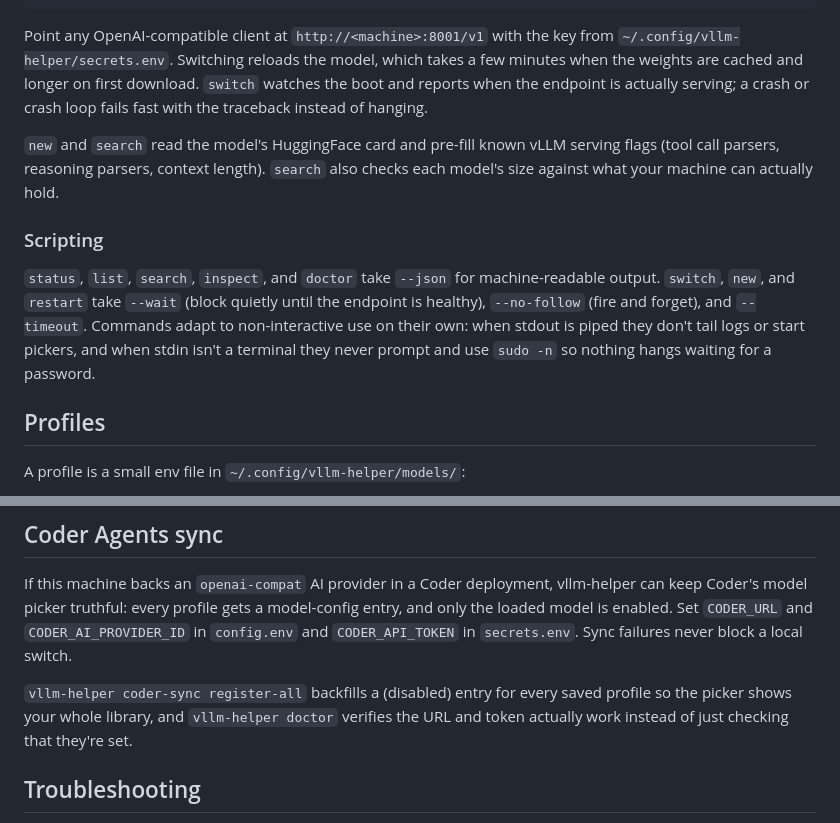
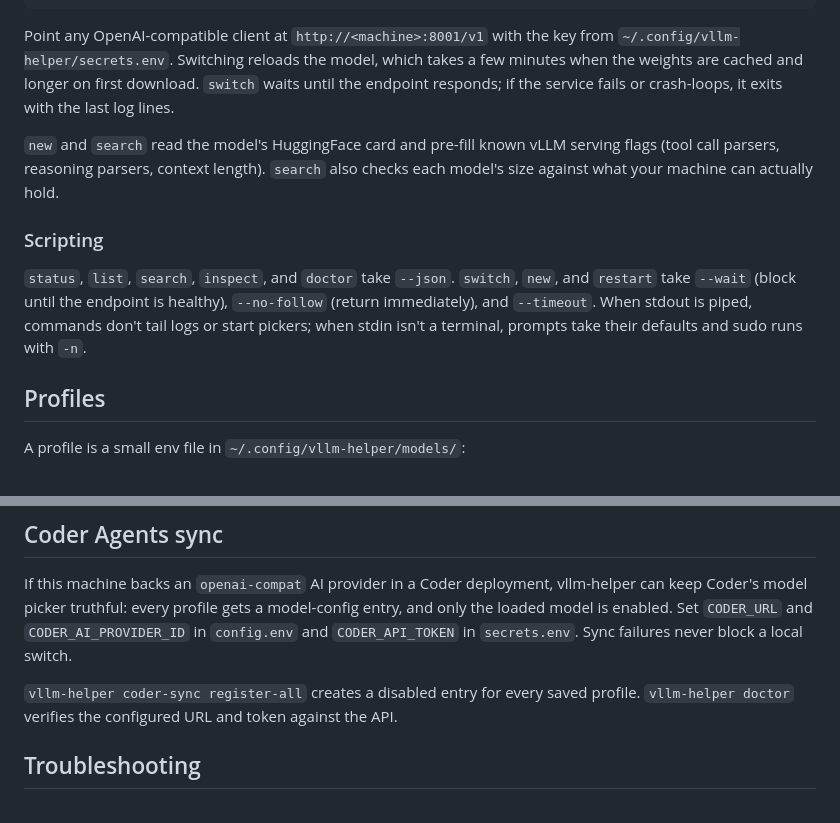
Before and after one commit to coder/vllm-helper, a Markdown page: README.md, 2 parts joined by grey strips. GitHub-like rendering.

Commit message:
docs: trim README to plain facts
Co-authored-by: Cursor <cursoragent@cursor.com>

````diff
--- a/README.md
+++ b/README.md
@@ -44,13 +44,13 @@ vllm-helper logs                # follow the server journal
 vllm-helper doctor              # hardware, running servers, integrations, drift
 ```
 
-Point any OpenAI-compatible client at `http://<machine>:8001/v1` with the key from `~/.config/vllm-helper/secrets.env`. Switching reloads the model, which takes a few minutes when the weights are cached and longer on first download. `switch` watches the boot and reports when the endpoint is actually serving; a crash or crash loop fails fast with the traceback instead of hanging.
+Point any OpenAI-compatible client at `http://<machine>:8001/v1` with the key from `~/.config/vllm-helper/secrets.env`. Switching reloads the model, which takes a few minutes when the weights are cached and longer on first download. `switch` waits until the endpoint responds; if the service fails or crash-loops, it exits with the last log lines.
 
 `new` and `search` read the model's HuggingFace card and pre-fill known vLLM serving flags (tool call parsers, reasoning parsers, context length). `search` also checks each model's size against what your machine can actually hold.
 
 ### Scripting
 
-`status`, `list`, `search`, `inspect`, and `doctor` take `--json` for machine-readable output. `switch`, `new`, and `restart` take `--wait` (block quietly until the endpoint is healthy), `--no-follow` (fire and forget), and `--timeout`. Commands adapt to non-interactive use on their own: when stdout is piped they don't tail logs or start pickers, and when stdin isn't a terminal they never prompt and use `sudo -n` so nothing hangs waiting for a password.
+`status`, `list`, `search`, `inspect`, and `doctor` take `--json`. `switch`, `new`, and `restart` take `--wait` (block until the endpoint is healthy), `--no-follow` (return immediately), and `--timeout`. When stdout is piped, commands don't tail logs or start pickers; when stdin isn't a terminal, prompts take their defaults and sudo runs with `-n`.
 
 ## Profiles
 
@@ -70,7 +70,7 @@ Keep `EXTRA_ARGS` quoted if it has more than one flag; flag values with spaces (
 
 If this machine backs an `openai-compat` AI provider in a Coder deployment, vllm-helper can keep Coder's model picker truthful: every profile gets a model-config entry, and only the loaded model is enabled. Set `CODER_URL` and `CODER_AI_PROVIDER_ID` in `config.env` and `CODER_API_TOKEN` in `secrets.env`. Sync failures never block a local switch.
 
-`vllm-helper coder-sync register-all` backfills a (disabled) entry for every saved profile so the picker shows your whole library, and `vllm-helper doctor` verifies the URL and token actually work instead of just checking that they're set.
+`vllm-helper coder-sync register-all` creates a disabled entry for every saved profile. `vllm-helper doctor` verifies the configured URL and token against the API.
 
 ## Troubleshooting
 
````
